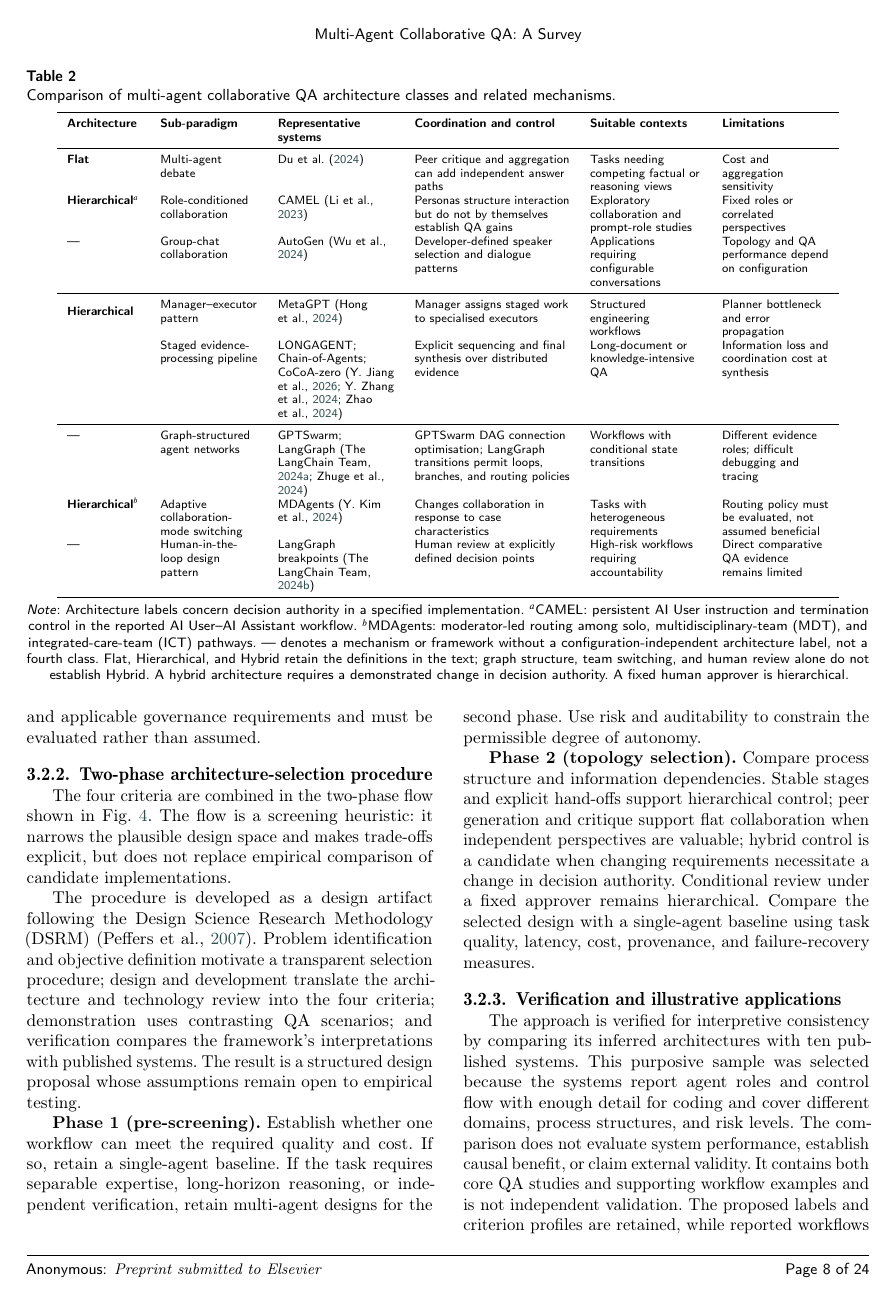
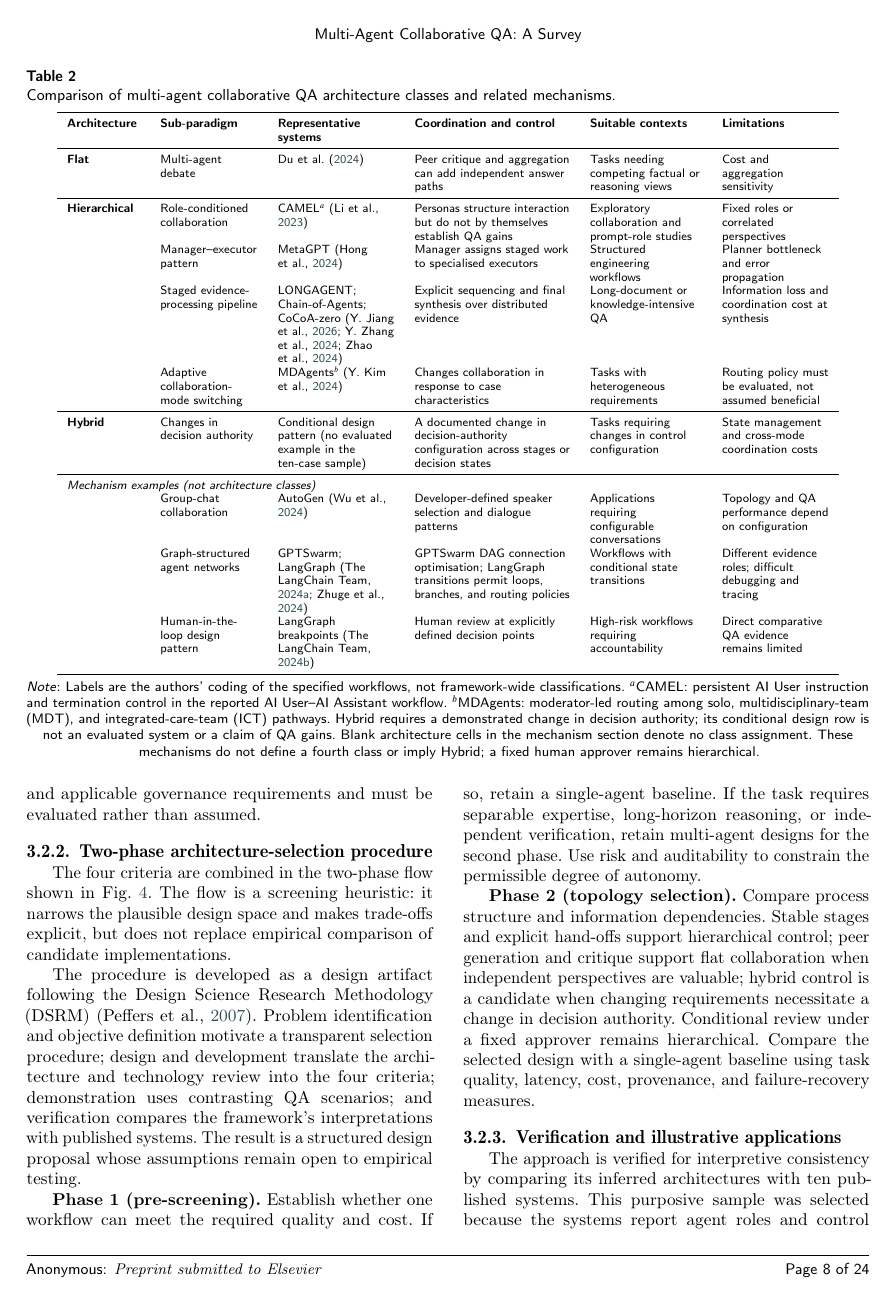
Before and after one commit to gouyu2003/multi-agent-latex-ESWA-, a LaTeX paper (manuscript.tex): page 8 of 24. Compiled offline with pdfLaTeX; a LaTeX package or settings file that is missing is left out.

Commit message:
Restructure Table 2 into three architecture classes with mechanism examples
Reorganize the architecture comparison table into explicit Flat, Hierarchical, and Hybrid class rows, move group-chat, graph networks, and HITL entries into a separate mechanism-examples section, add a conditional Hybrid design row with no evaluated example, and clarify the table note on class labeling and authority changes. Include before/after page-7 verification screenshots.

```diff
--- a/manuscript.tex
+++ b/manuscript.tex
@@ -579,58 +585,77 @@ do not define additional architecture classes.
     \textbf{Suitable contexts} & \textbf{Limitations} \\
     \midrule
     \textbf{Flat} &
-    Multi-agent debate & \citet{du2024multiagent_debate} &
+    Multi-agent debate &
+    \citet{du2024multiagent_debate} &
     Peer critique and aggregation can add independent answer paths &
     Tasks needing competing factual or reasoning views &
     Cost and aggregation sensitivity \\
-    \textbf{Hierarchical}$^{a}$ & Role-conditioned collaboration & CAMEL \citep{li2023camel} &
+    \midrule
+    \multirow[t]{4}{*}{\textbf{Hierarchical}} &
+    Role-conditioned collaboration &
+    CAMEL$^{a}$ \citep{li2023camel} &
     Personas structure interaction but do not by themselves establish QA gains &
     Exploratory collaboration and prompt-role studies &
     Fixed roles or correlated perspectives \\
-    --- & Group-chat collaboration & AutoGen \citep{wu2024autogen}  &
+     &
+    Manager--executor pattern &
+    MetaGPT \citep{hong2024metagpt} &
+    Manager assigns staged work to specialised executors &
+    Structured engineering workflows &
+    Planner bottleneck and error propagation \\
+     &
+    Staged evidence-processing pipeline &
+    LONGAGENT; Chain-of-Agents; CoCoA-zero \citep{zhao2024longagent,zhang2024chain_agents,jiang2026cocoa} &
+    Explicit sequencing and final synthesis over distributed evidence &
+    Long-document or knowledge-intensive QA &
+    Information loss and coordination cost at synthesis \\
+     &
+    Adaptive collaboration-mode switching &
+    MDAgents$^{b}$ \citep{kim2024mdagents} &
+    Changes collaboration in response to case characteristics &
+    Tasks with heterogeneous requirements &
+    Routing policy must be evaluated, not assumed beneficial \\
+    \midrule
+    \textbf{Hybrid} &
+    Changes in decision authority &
+    Conditional design pattern (no evaluated example in the ten-case sample) &
+    A documented change in decision-authority configuration across stages or decision states &
+    Tasks requiring changes in control configuration &
+    State management and cross-mode coordination costs \\
+    \midrule
+    \multicolumn{6}{l}{\textit{Mechanism examples (not architecture classes)}} \\
+     &
+    Group-chat collaboration &
+    AutoGen \citep{wu2024autogen} &
     Developer-defined speaker selection and dialogue patterns &
     Applications requiring configurable conversations &
     Topology and QA performance depend on configuration \\
-    \midrule
-    \multirow{2}{*}{\textbf{Hierarchical}} &
-    Manager--executor pattern & MetaGPT \citep{hong2024metagpt}  &
-    Manager assigns staged work to specialised executors &
-    Structured engineering workflows &
-    Planner bottleneck and error propagation \\
-    & Staged evidence-processing pipeline & LONGAGENT; Chain-of-Agents; CoCoA-zero
-    \citep{zhao2024longagent,zhang2024chain_agents,jiang2026cocoa}  &
-    Explicit sequencing and final synthesis over distributed evidence &
-    Long-document or knowledge-intensive QA &
-    Information loss and coordination cost at synthesis \\
-
-    \midrule
-    --- &
-    Graph-structured agent networks & GPTSwarm; LangGraph
-    \citep{zhuge2024gptswarm,langgraph2024}  &
+     &
+    Graph-structured agent networks &
+    GPTSwarm; LangGraph \citep{zhuge2024gptswarm,langgraph2024} &
     GPTSwarm DAG connection optimisation; LangGraph transitions permit loops, branches, and routing policies &
     Workflows with conditional state transitions &
     Different evidence roles; difficult debugging and tracing \\
-    \textbf{Hierarchical}$^{b}$ & Adaptive collaboration-mode switching & MDAgents \citep{kim2024mdagents}  &
-    Changes collaboration in response to case characteristics &
-    Tasks with heterogeneous requirements &
-    Routing policy must be evaluated, not assumed beneficial \\
-    --- & Human-in-the-loop design pattern & LangGraph breakpoints \citep{langgraph2024interrupt} &
+     &
+    Human-in-the-loop design pattern &
+    LangGraph breakpoints \citep{langgraph2024interrupt} &
     Human review at explicitly defined decision points &
     High-risk workflows requiring accountability &
     Direct comparative QA evidence remains limited \\
     \bottomrule
   \end{tabular}
   \par\smallskip\footnotesize
-  \textit{Note}: Architecture labels concern decision authority in a specified
-  implementation. $^{a}$CAMEL: persistent AI User instruction and termination
-  control in the reported AI User--AI Assistant workflow.
+  \textit{Note}: Labels are the authors' coding of the specified workflows,
+  not framework-wide classifications.
+  $^{a}$CAMEL: persistent AI User instruction and termination control
+  in the reported AI User--AI Assistant workflow.
   $^{b}$MDAgents: moderator-led routing among solo, multidisciplinary-team
   (MDT), and integrated-care-team (ICT) pathways.
-  --- denotes a mechanism or framework without a configuration-independent
-  architecture label, not a fourth class. Flat, Hierarchical, and Hybrid retain
-  the definitions in the text; graph structure, team switching, and human review
-  alone do not establish Hybrid. A hybrid architecture requires a demonstrated
-  change in decision authority. A fixed human approver is hierarchical.
+  Hybrid requires a demonstrated change in decision authority; its conditional
+  design row is not an evaluated system or a claim of QA gains.
+  Blank architecture cells in the mechanism section denote no class assignment.
+  These mechanisms do not define a fourth class or imply Hybrid;
+  a fixed human approver remains hierarchical.
 \end{table*}
 
 These architecture types differ in where decision authority is placed and when it
```
Also changed, not shown: output/pdf/table2_three_class_20261014/table2_before_page7.png (added), output/pdf/table2_three_class_20261014/table2_page7.png (added), manuscript.tex (8 more changed lines).
